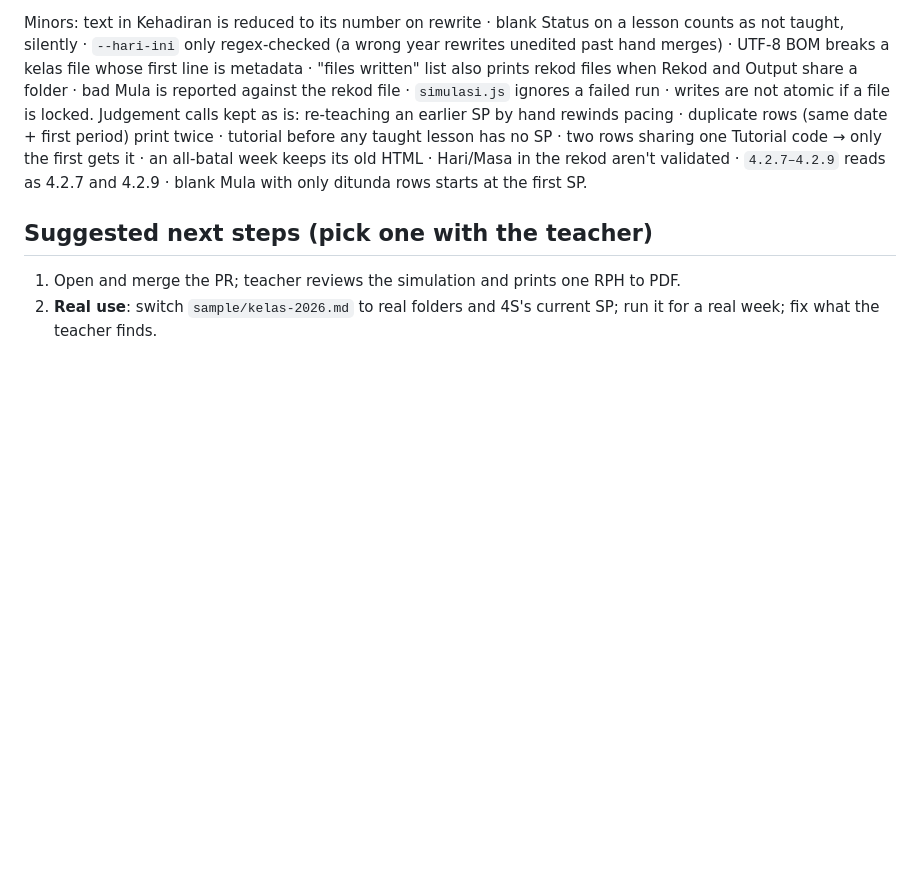
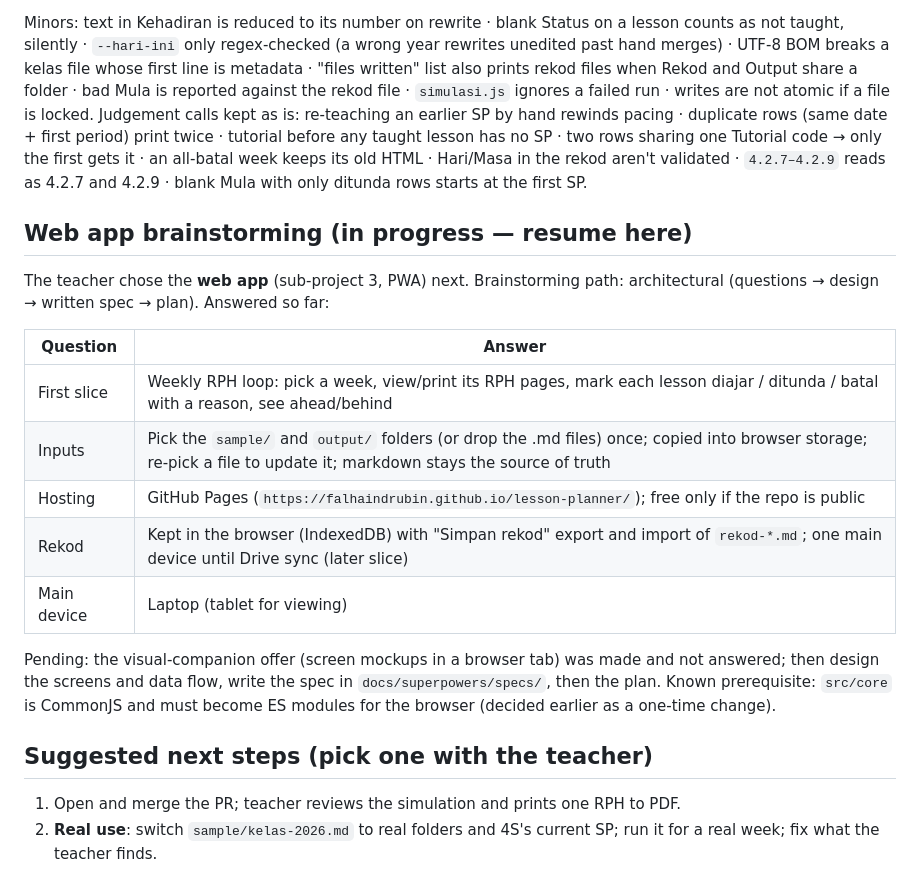
Before and after one commit to falhaindrubin/lesson-planner, a Markdown page: docs/next-session.md, the part around the change. GitHub-like rendering; blank space fills up the shorter version.

```diff
--- a/docs/next-session.md
+++ b/docs/next-session.md
@@ -24,6 +24,19 @@ Inputs are hand-checked markdown: DSKP, takwim, jadual (timetable versions by ef
 Minors: text in Kehadiran is reduced to its number on rewrite · blank Status on a lesson counts as not taught, silently · `--hari-ini` only regex-checked (a wrong year rewrites unedited past hand merges) · UTF-8 BOM breaks a kelas file whose first line is metadata · "files written" list also prints rekod files when Rekod and Output share a folder · bad Mula is reported against the rekod file · `simulasi.js` ignores a failed run · writes are not atomic if a file is locked.
 Judgement calls kept as is: re-teaching an earlier SP by hand rewinds pacing · duplicate rows (same date + first period) print twice · tutorial before any taught lesson has no SP · two rows sharing one Tutorial code → only the first gets it · an all-batal week keeps its old HTML · Hari/Masa in the rekod aren't validated · `4.2.7–4.2.9` reads as 4.2.7 and 4.2.9 · blank Mula with only ditunda rows starts at the first SP.
 
+## Web app brainstorming (in progress — resume here)
+The teacher chose the **web app** (sub-project 3, PWA) next. Brainstorming path: architectural (questions → design → written spec → plan). Answered so far:
+
+| Question | Answer |
+|---|---|
+| First slice | Weekly RPH loop: pick a week, view/print its RPH pages, mark each lesson diajar / ditunda / batal with a reason, see ahead/behind |
+| Inputs | Pick the `sample/` and `output/` folders (or drop the .md files) once; copied into browser storage; re-pick a file to update it; markdown stays the source of truth |
+| Hosting | GitHub Pages (`https://falhaindrubin.github.io/lesson-planner/`); free only if the repo is public |
+| Rekod | Kept in the browser (IndexedDB) with "Simpan rekod" export and import of `rekod-*.md`; one main device until Drive sync (later slice) |
+| Main device | Laptop (tablet for viewing) |
+
+Pending: the visual-companion offer (screen mockups in a browser tab) was made and not answered; then design the screens and data flow, write the spec in `docs/superpowers/specs/`, then the plan. Known prerequisite: `src/core` is CommonJS and must become ES modules for the browser (decided earlier as a one-time change).
+
 ## Suggested next steps (pick one with the teacher)
 1. Open and merge the PR; teacher reviews the simulation and prints one RPH to PDF.
 2. **Real use**: switch `sample/kelas-2026.md` to real folders and 4S's current SP; run it for a real week; fix what the teacher finds.
```
Also changed, not shown: TODO.md (+6 -1 lines), docs/discussion.md (+10 -0 lines).
